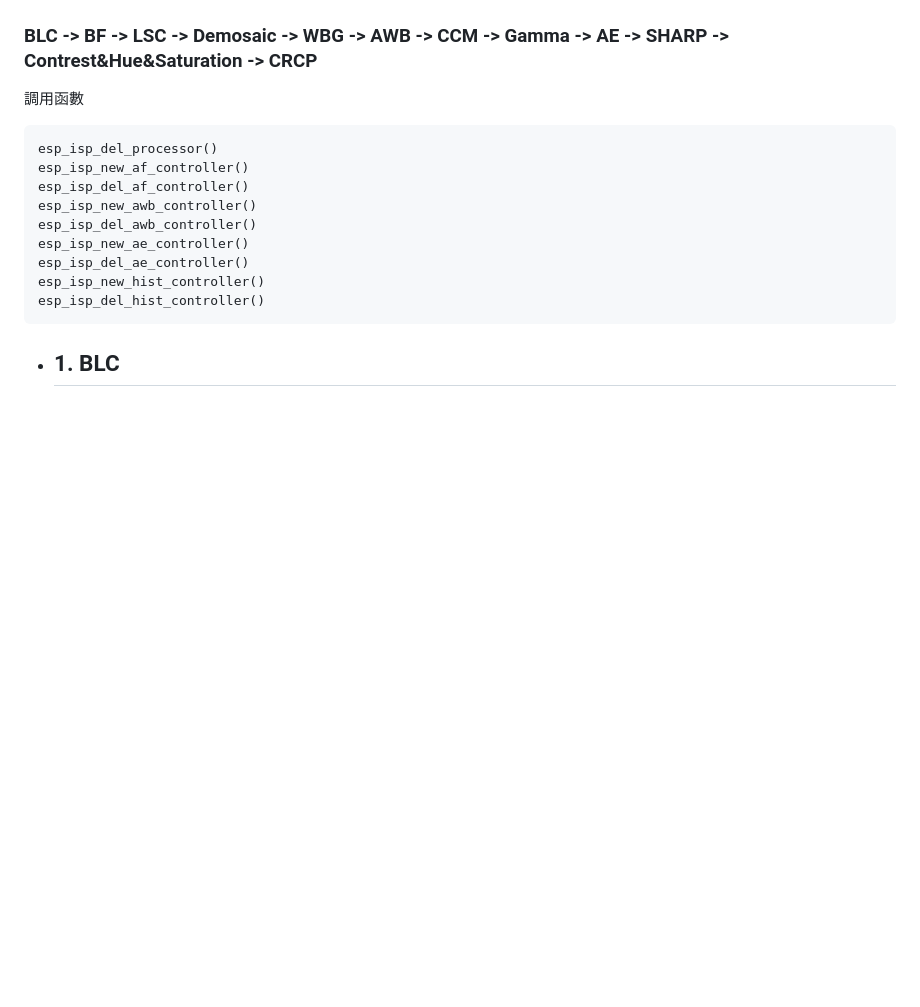
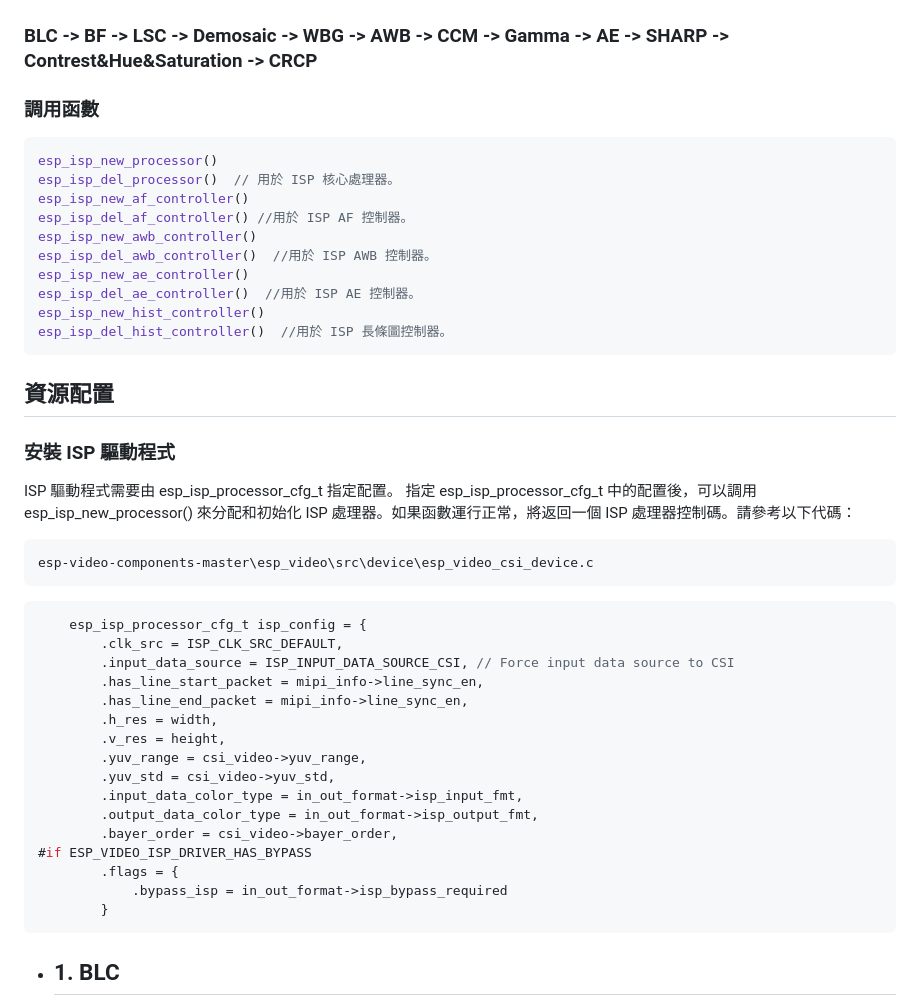
Before and after one commit to samchen2000/sam-study-web, a Markdown page: 學習資料/ESP-32_P4_IQ_Function_調整項目與說明.md, the part around one of its changes. Drawn GitHub-style; blank space fills up the shorter version.

````diff
--- a/學習資料/ESP-32_P4_IQ_Function_調整項目與說明.md
+++ b/學習資料/ESP-32_P4_IQ_Function_調整項目與說明.md
@@ -1,18 +1,47 @@
 # A. ISP 操作流程
 ![ISP Tune Flow](../image/Study_note_image/esp_32_p4/esp32_iq_flow.png "ISP Tune Flow")
 ### BLC -> BF -> LSC -> Demosaic -> WBG -> AWB -> CCM -> Gamma -> AE -> SHARP -> Contrest&Hue&Saturation -> CRCP
-調用函數
-```esp_isp_new_processor()
-esp_isp_del_processor()
+### 調用函數
+```C
+esp_isp_new_processor()
+esp_isp_del_processor()  // 用於 ISP 核心處理器。
 esp_isp_new_af_controller()
-esp_isp_del_af_controller()
+esp_isp_del_af_controller() //用於 ISP AF 控制器。
 esp_isp_new_awb_controller()
-esp_isp_del_awb_controller()
+esp_isp_del_awb_controller()  //用於 ISP AWB 控制器。
 esp_isp_new_ae_controller()
-esp_isp_del_ae_controller()
+esp_isp_del_ae_controller()  //用於 ISP AE 控制器。
 esp_isp_new_hist_controller()
-esp_isp_del_hist_controller()
+esp_isp_del_hist_controller()  //用於 ISP 長條圖控制器。
 ```
+
+## 資源配置
+### 安裝 ISP 驅動程式
+ISP 驅動程式需要由 esp_isp_processor_cfg_t 指定配置。
+指定 esp_isp_processor_cfg_t 中的配置後，可以調用 esp_isp_new_processor() 來分配和初始化 ISP 處理器。如果函數運行正常，將返回一個 ISP 處理器控制碼。請參考以下代碼：
+
+```
+esp-video-components-master\esp_video\src\device\esp_video_csi_device.c
+```
+```C
+    esp_isp_processor_cfg_t isp_config = {
+        .clk_src = ISP_CLK_SRC_DEFAULT,
+        .input_data_source = ISP_INPUT_DATA_SOURCE_CSI, // Force input data source to CSI
+        .has_line_start_packet = mipi_info->line_sync_en,
+        .has_line_end_packet = mipi_info->line_sync_en,
+        .h_res = width,
+        .v_res = height,
+        .yuv_range = csi_video->yuv_range,
+        .yuv_std = csi_video->yuv_std,
+        .input_data_color_type = in_out_format->isp_input_fmt,
+        .output_data_color_type = in_out_format->isp_output_fmt,
+        .bayer_order = csi_video->bayer_order,
+#if ESP_VIDEO_ISP_DRIVER_HAS_BYPASS
+        .flags = {
+            .bypass_isp = in_out_format->isp_bypass_required
+        }
+```
+
 - ## 1. BLC
 ISP BLC 控制器
 黑電平校正 (BLC) 旨在解決因相機感測器中光線折射不均而引起的問題。
````
Also changed, not shown: other parts of 學習資料/ESP-32_P4_IQ_Function_調整項目與說明.md (+1 -0 lines), 學習資料/Infinite_ISP調適工具.md (added, +59 -0 lines), image/Study_note_image/AWB/AWB_2.png (added), image/Study_note_image/AWB/AWB_3.png (added), 1 other file.
